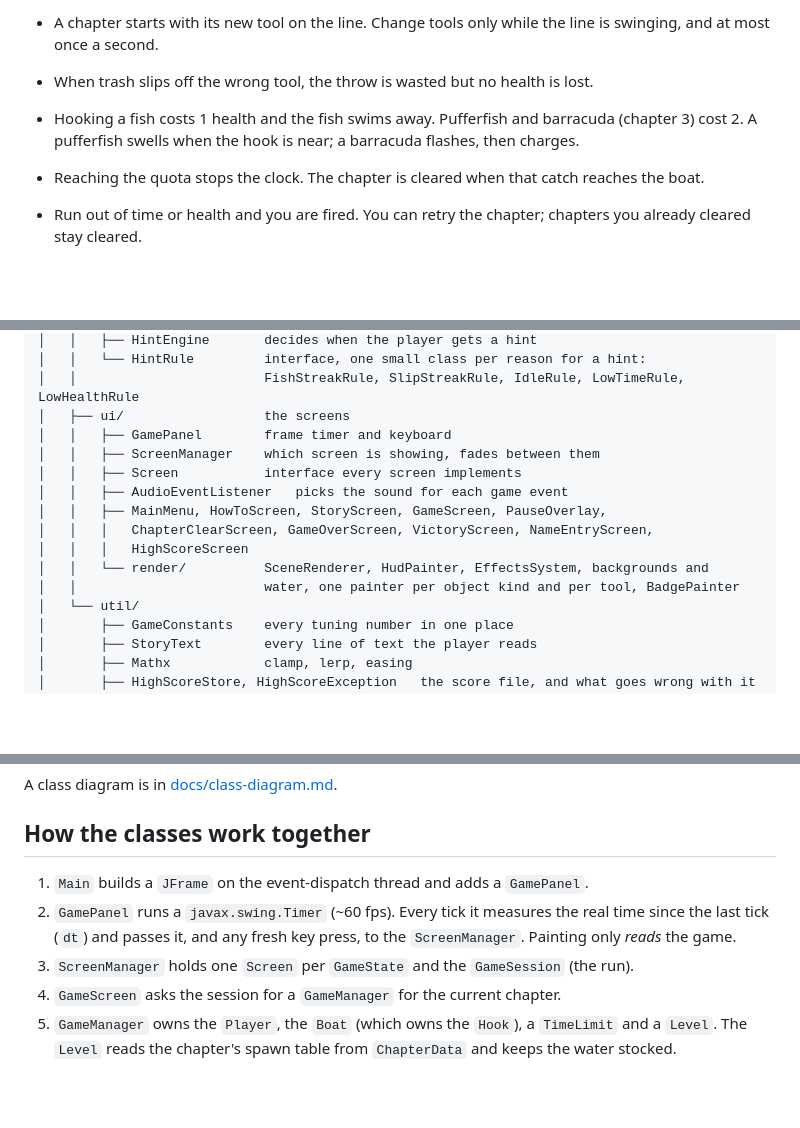
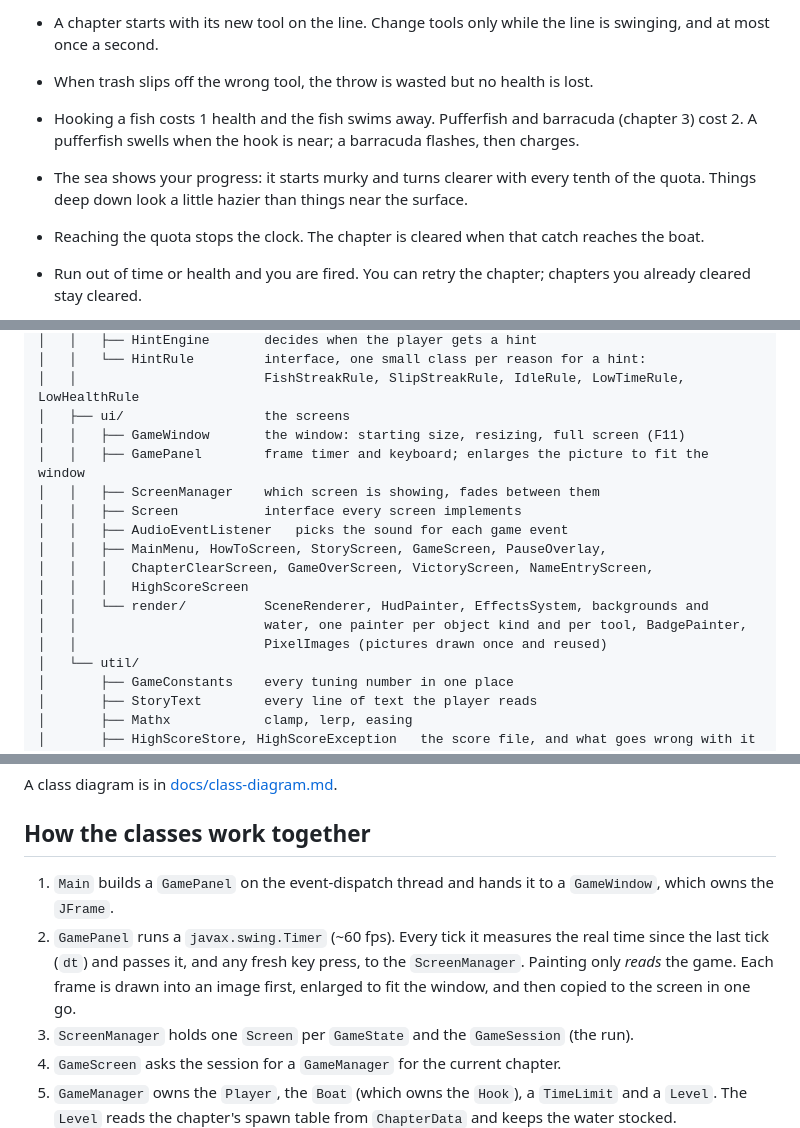
Before and after one commit to NJJAV33/Fish2trash, a Markdown page: README.md, 3 parts joined by grey strips. Drawn GitHub-style; blank space fills up the shorter version.

```diff
--- a/README.md
+++ b/README.md
@@ -79,6 +84,8 @@ What each tool does:
 - Hooking a fish costs 1 health and the fish swims away. Pufferfish and barracuda
   (chapter 3) cost 2. A pufferfish swells when the hook is near; a barracuda
   flashes, then charges.
+- The sea shows your progress: it starts murky and turns clearer with every tenth of
+  the quota. Things deep down look a little hazier than things near the surface.
 - Reaching the quota stops the clock. The chapter is cleared when that catch
   reaches the boat.
 - Run out of time or health and you are fired. You can retry the chapter;
@@ -151,7 +158,8 @@ FISH2TRASH/
 │   │   └── HintRule         interface, one small class per reason for a hint:
 │   │                        FishStreakRule, SlipStreakRule, IdleRule, LowTimeRule, LowHealthRule
 │   ├── ui/                  the screens
-│   │   ├── GamePanel        frame timer and keyboard
+│   │   ├── GameWindow       the window: starting size, resizing, full screen (F11)
+│   │   ├── GamePanel        frame timer and keyboard; enlarges the picture to fit the window
 │   │   ├── ScreenManager    which screen is showing, fades between them
 │   │   ├── Screen           interface every screen implements
 │   │   ├── AudioEventListener   picks the sound for each game event
@@ -159,7 +167,8 @@ FISH2TRASH/
 │   │   │   ChapterClearScreen, GameOverScreen, VictoryScreen, NameEntryScreen,
 │   │   │   HighScoreScreen
 │   │   └── render/          SceneRenderer, HudPainter, EffectsSystem, backgrounds and
-│   │                        water, one painter per object kind and per tool, BadgePainter
+│   │                        water, one painter per object kind and per tool, BadgePainter,
+│   │                        PixelImages (pictures drawn once and reused)
 │   └── util/
 │       ├── GameConstants    every tuning number in one place
 │       ├── StoryText        every line of text the player reads
@@ -179,10 +188,12 @@ A class diagram is in [docs/class-diagram.md](docs/class-diagram.md).
 
 ## How the classes work together
 
-1. `Main` builds a `JFrame` on the event-dispatch thread and adds a `GamePanel`.
+1. `Main` builds a `GamePanel` on the event-dispatch thread and hands it to a
+   `GameWindow`, which owns the `JFrame`.
 2. `GamePanel` runs a `javax.swing.Timer` (~60 fps). Every tick it measures the real
    time since the last tick (`dt`) and passes it, and any fresh key press, to the
-   `ScreenManager`. Painting only *reads* the game.
+   `ScreenManager`. Painting only *reads* the game. Each frame is drawn into an image
+   first, enlarged to fit the window, and then copied to the screen in one go.
 3. `ScreenManager` holds one `Screen` per `GameState` and the `GameSession` (the run).
 4. `GameScreen` asks the session for a `GameManager` for the current chapter.
 5. `GameManager` owns the `Player`, the `Boat` (which owns the `Hook`), a `TimeLimit`
```
Also changed, not shown: other parts of README.md (+13 -0 lines), docs/screenshots/chapter1.png, docs/screenshots/chapter2.png, docs/screenshots/chapter3.png, docs/screenshots/menu.png.
